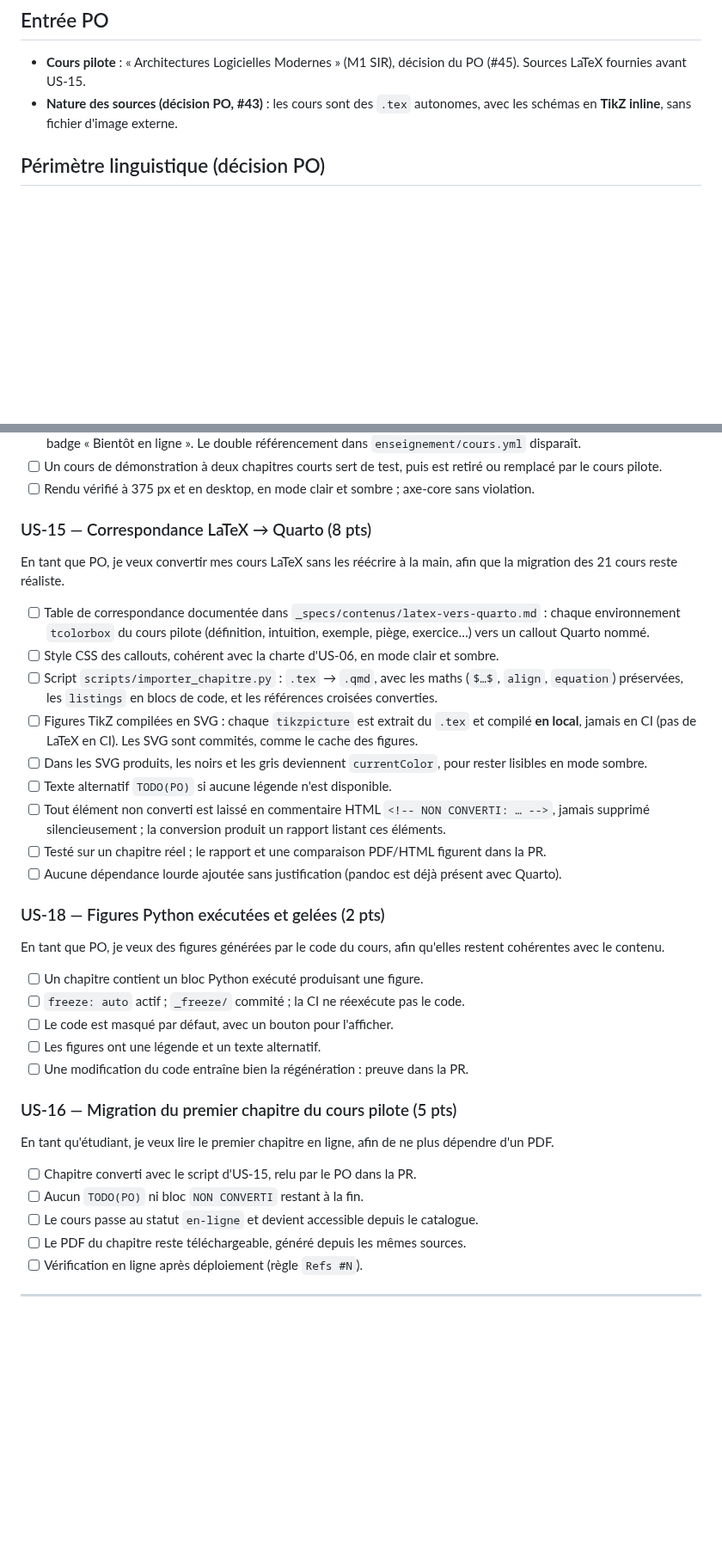
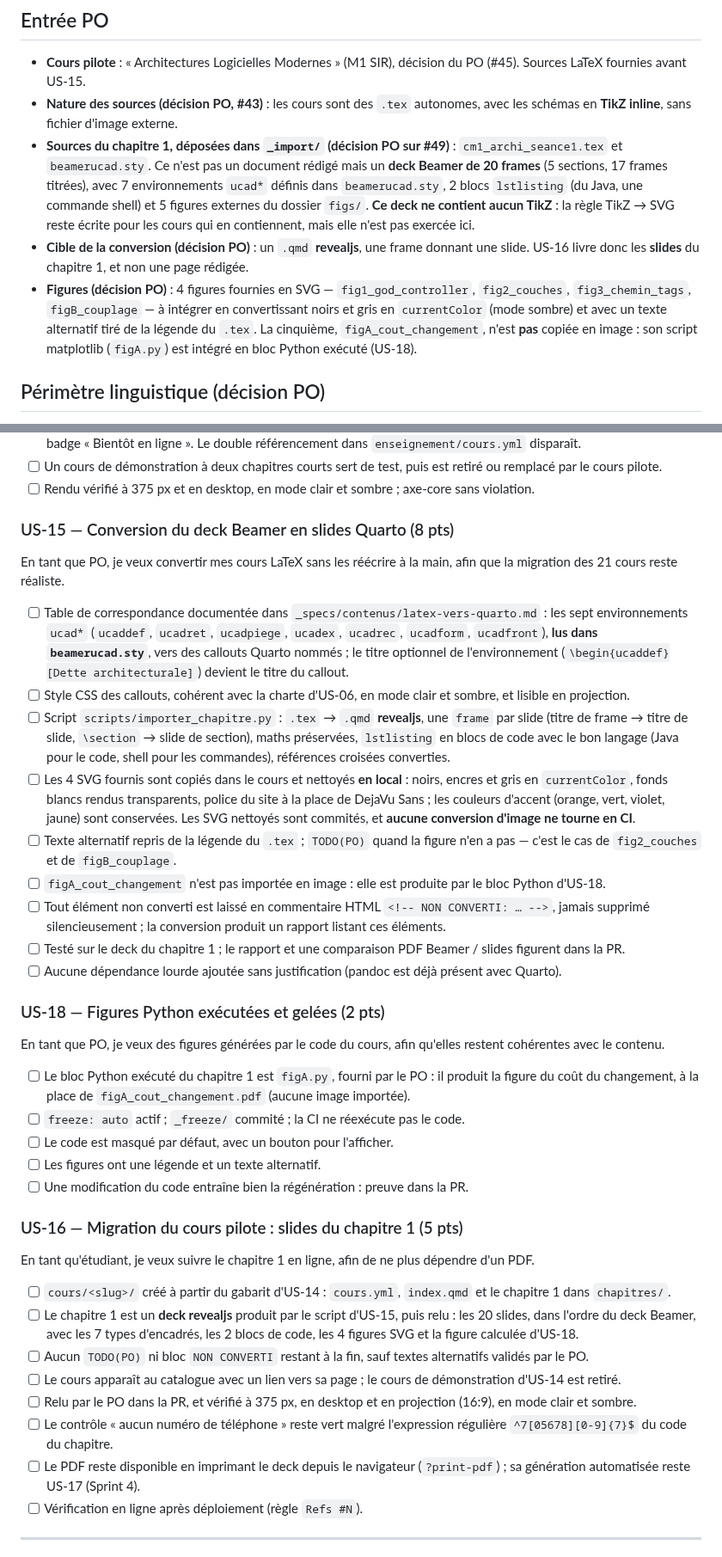
Before and after one commit to elbachir67/elbachir67.github.io, a Markdown page: _specs/sprints/sprint-03.md, 2 parts joined by grey strips. Shown at 86% size. GitHub-like rendering; blank space fills up the shorter version.

Commit message:
docs(specs): US-15 et US-16 visent des slides revealjs (Sprint 3)
Décisions du PO après dépôt des sources dans _import/ : cm1_archi_seance1.tex est
un deck Beamer de 20 frames, pas un document rédigé.

- US-15 : la conversion produit un .qmd revealjs, une frame par slide ; les sept
  environnements ucad* (lus dans beamerucad.sty) deviennent des callouts ; les
  lstlisting deviennent des blocs Java ou shell ; les 4 SVG fournis sont nettoyés
  en local (noirs et gris en currentColor) et commités, avec un texte alternatif
  tiré de la légende du .tex. Aucun TikZ dans ce deck : la règle reste écrite pour
  les cours qui en contiennent.
- US-18 : la figure du coût du changement vient du script figA.py fourni par le
  PO, en bloc Python exécuté, et non de figA_cout_changement.pdf.
- US-16 : livre les slides du chapitre 1, et non une page rédigée ; le cours de
  démonstration d'US-14 est retiré à cette occasion.
- Backlog : intitulés d'US-15 et d'US-16 alignés.

Co-Authored-By: Claude Opus 5 (1M context) <noreply@anthropic.com>

```diff
--- a/_specs/sprints/sprint-03.md
+++ b/_specs/sprints/sprint-03.md
@@ -8,6 +8,9 @@ est lisible en ligne, généré depuis les sources LaTeX existantes.
 
 - **Cours pilote** : « Architectures Logicielles Modernes » (M1 SIR), décision du PO (#45). Sources LaTeX fournies avant US-15.
 - **Nature des sources (décision PO, #43)** : les cours sont des `.tex` autonomes, avec les schémas en **TikZ inline**, sans fichier d'image externe.
+- **Sources du chapitre 1, déposées dans `_import/` (décision PO sur #49)** : `cm1_archi_seance1.tex` et `beamerucad.sty`. Ce n'est pas un document rédigé mais un **deck Beamer de 20 frames** (5 sections, 17 frames titrées), avec 7 environnements `ucad*` définis dans `beamerucad.sty`, 2 blocs `lstlisting` (du Java, une commande shell) et 5 figures externes du dossier `figs/`. **Ce deck ne contient aucun TikZ** : la règle TikZ → SVG reste écrite pour les cours qui en contiennent, mais elle n'est pas exercée ici.
+- **Cible de la conversion (décision PO)** : un `.qmd` **revealjs**, une frame donnant une slide. US-16 livre donc les **slides** du chapitre 1, et non une page rédigée.
+- **Figures (décision PO)** : 4 figures fournies en SVG — `fig1_god_controller`, `fig2_couches`, `fig3_chemin_tags`, `figB_couplage` — à intégrer en convertissant noirs et gris en `currentColor` (mode sombre) et avec un texte alternatif tiré de la légende du `.tex`. La cinquième, `figA_cout_changement`, n'est **pas** copiée en image : son script matplotlib (`figA.py`) est intégré en bloc Python exécuté (US-18).
 
 ## Périmètre linguistique (décision PO)
 
@@ -66,19 +69,19 @@ afin de retrouver rapidement la notion qui me manque.
 - [ ] Un cours de démonstration à deux chapitres courts sert de test, puis est retiré ou remplacé par le cours pilote.
 - [ ] Rendu vérifié à 375 px et en desktop, en mode clair et sombre ; axe-core sans violation.
 
-### US-15 — Correspondance LaTeX → Quarto (8 pts)
+### US-15 — Conversion du deck Beamer en slides Quarto (8 pts)
 
 En tant que PO, je veux convertir mes cours LaTeX sans les réécrire à la main,
 afin que la migration des 21 cours reste réaliste.
 
-- [ ] Table de correspondance documentée dans `_specs/contenus/latex-vers-quarto.md` : chaque environnement `tcolorbox` du cours pilote (définition, intuition, exemple, piège, exercice…) vers un callout Quarto nommé.
-- [ ] Style CSS des callouts, cohérent avec la charte d'US-06, en mode clair et sombre.
-- [ ] Script `scripts/importer_chapitre.py` : `.tex` → `.qmd`, avec les maths (`$…$`, `align`, `equation`) préservées, les `listings` en blocs de code, et les références croisées converties.
-- [ ] Figures TikZ compilées en SVG : chaque `tikzpicture` est extrait du `.tex` et compilé **en local**, jamais en CI (pas de LaTeX en CI). Les SVG sont commités, comme le cache des figures.
-- [ ] Dans les SVG produits, les noirs et les gris deviennent `currentColor`, pour rester lisibles en mode sombre.
-- [ ] Texte alternatif `TODO(PO)` si aucune légende n'est disponible.
+- [ ] Table de correspondance documentée dans `_specs/contenus/latex-vers-quarto.md` : les sept environnements `ucad*` (`ucaddef`, `ucadret`, `ucadpiege`, `ucadex`, `ucadrec`, `ucadform`, `ucadfront`), **lus dans `beamerucad.sty`**, vers des callouts Quarto nommés ; le titre optionnel de l'environnement (`\begin{ucaddef}[Dette architecturale]`) devient le titre du callout.
+- [ ] Style CSS des callouts, cohérent avec la charte d'US-06, en mode clair et sombre, et lisible en projection.
+- [ ] Script `scripts/importer_chapitre.py` : `.tex` → `.qmd` **revealjs**, une `frame` par slide (titre de frame → titre de slide, `\section` → slide de section), maths préservées, `lstlisting` en blocs de code avec le bon langage (Java pour le code, shell pour les commandes), références croisées converties.
+- [ ] Les 4 SVG fournis sont copiés dans le cours et nettoyés **en local** : noirs, encres et gris en `currentColor`, fonds blancs rendus transparents, police du site à la place de DejaVu Sans ; les couleurs d'accent (orange, vert, violet, jaune) sont conservées. Les SVG nettoyés sont commités, et **aucune conversion d'image ne tourne en CI**.
+- [ ] Texte alternatif repris de la légende du `.tex` ; `TODO(PO)` quand la figure n'en a pas — c'est le cas de `fig2_couches` et de `figB_couplage`.
+- [ ] `figA_cout_changement` n'est pas importée en image : elle est produite par le bloc Python d'US-18.
 - [ ] Tout élément non converti est laissé en commentaire HTML `<!-- NON CONVERTI: … -->`, jamais supprimé silencieusement ; la conversion produit un rapport listant ces éléments.
-- [ ] Testé sur un chapitre réel ; le rapport et une comparaison PDF/HTML figurent dans la PR.
+- [ ] Testé sur le deck du chapitre 1 ; le rapport et une comparaison PDF Beamer / slides figurent dans la PR.
 - [ ] Aucune dépendance lourde ajoutée sans justification (pandoc est déjà présent avec Quarto).
 
 ### US-18 — Figures Python exécutées et gelées (2 pts)
@@ -86,21 +89,24 @@ afin que la migration des 21 cours reste réaliste.
 En tant que PO, je veux des figures générées par le code du cours,
 afin qu'elles restent cohérentes avec le contenu.
 
-- [ ] Un chapitre contient un bloc Python exécuté produisant une figure.
+- [ ] Le bloc Python exécuté du chapitre 1 est `figA.py`, fourni par le PO : il produit la figure du coût du changement, à la place de `figA_cout_changement.pdf` (aucune image importée).
 - [ ] `freeze: auto` actif ; `_freeze/` commité ; la CI ne réexécute pas le code.
 - [ ] Le code est masqué par défaut, avec un bouton pour l'afficher.
 - [ ] Les figures ont une légende et un texte alternatif.
 - [ ] Une modification du code entraîne bien la régénération : preuve dans la PR.
 
-### US-16 — Migration du premier chapitre du cours pilote (5 pts)
+### US-16 — Migration du cours pilote : slides du chapitre 1 (5 pts)
 
-En tant qu'étudiant, je veux lire le premier chapitre en ligne,
+En tant qu'étudiant, je veux suivre le chapitre 1 en ligne,
 afin de ne plus dépendre d'un PDF.
 
-- [ ] Chapitre converti avec le script d'US-15, relu par le PO dans la PR.
-- [ ] Aucun `TODO(PO)` ni bloc `NON CONVERTI` restant à la fin.
-- [ ] Le cours passe au statut `en-ligne` et devient accessible depuis le catalogue.
-- [ ] Le PDF du chapitre reste téléchargeable, généré depuis les mêmes sources.
+- [ ] `cours/<slug>/` créé à partir du gabarit d'US-14 : `cours.yml`, `index.qmd` et le chapitre 1 dans `chapitres/`.
+- [ ] Le chapitre 1 est un **deck revealjs** produit par le script d'US-15, puis relu : les 20 slides, dans l'ordre du deck Beamer, avec les 7 types d'encadrés, les 2 blocs de code, les 4 figures SVG et la figure calculée d'US-18.
+- [ ] Aucun `TODO(PO)` ni bloc `NON CONVERTI` restant à la fin, sauf textes alternatifs validés par le PO.
+- [ ] Le cours apparaît au catalogue avec un lien vers sa page ; le cours de démonstration d'US-14 est retiré.
+- [ ] Relu par le PO dans la PR, et vérifié à 375 px, en desktop et en projection (16:9), en mode clair et sombre.
+- [ ] Le contrôle « aucun numéro de téléphone » reste vert malgré l'expression régulière `^7[05678][0-9]{7}$` du code du chapitre.
+- [ ] Le PDF reste disponible en imprimant le deck depuis le navigateur (`?print-pdf`) ; sa génération automatisée reste US-17 (Sprint 4).
 - [ ] Vérification en ligne après déploiement (règle `Refs #N`).
 
 ---
```
Also changed, not shown: _specs/product-backlog.md (+2 -2 lines).
